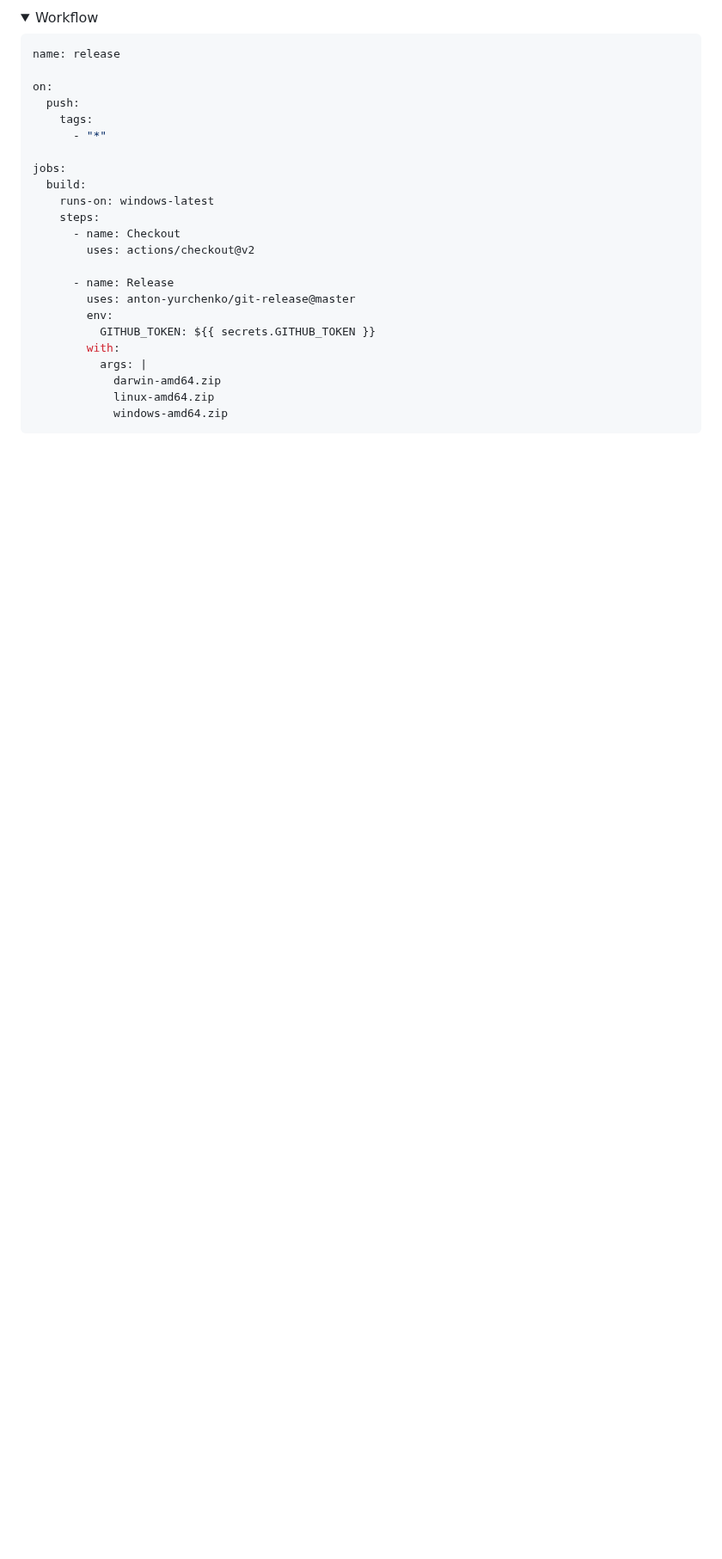
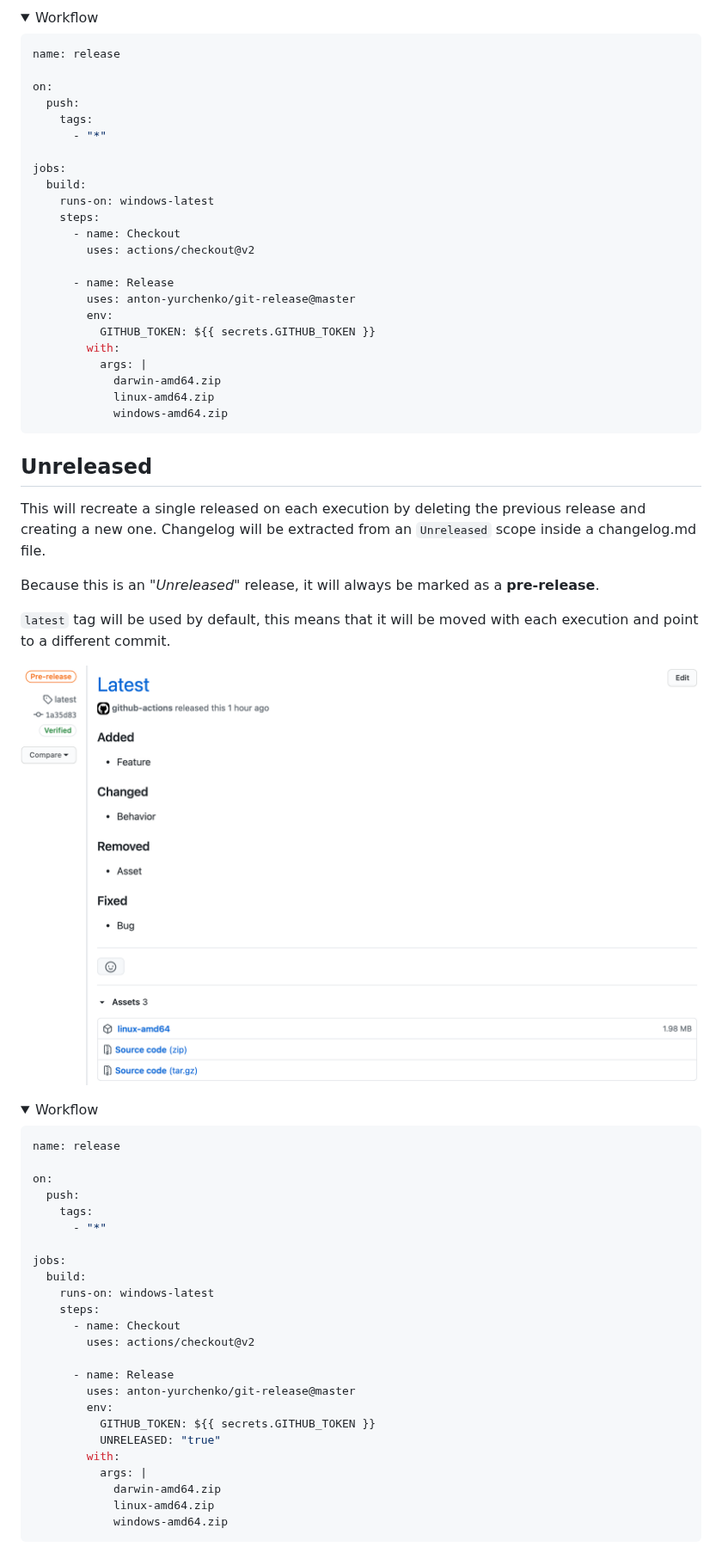
Before and after one commit to anton-yurchenko/git-release, a Markdown page: docs/example.md, the part around one of its changes. Shown at 86% size. Drawn GitHub-style; pictures changed too: docs/images/unreleased.png (added); folded sections open; blank space fills up the shorter version.

````diff
--- a/docs/example.md
+++ b/docs/example.md
@@ -256,3 +256,44 @@ jobs:
 ```
 
 </details>
+
+## Unreleased
+
+This will recreate a single released on each execution by deleting the previous release and creating a new one.
+Changelog will be extracted from an `Unreleased` scope inside a changelog.md file.
+
+Because this is an *"Unreleased"* release, it will always be marked as a **pre-release**.
+
+`latest` tag will be used by default, this means that it will be moved with each execution and point to a different commit.
+
+![PIC](images/unreleased.png)
+
+<details><summary>Workflow</summary>
+
+```yaml
+name: release
+
+on:
+  push:
+    tags:
+      - "*"
+
+jobs:
+  build:
+    runs-on: windows-latest
+    steps:
+      - name: Checkout
+        uses: actions/checkout@v2
+
+      - name: Release
+        uses: anton-yurchenko/git-release@master
+        env:
+          GITHUB_TOKEN: ${{ secrets.GITHUB_TOKEN }}
+          UNRELEASED: "true"
+        with:
+          args: |
+            darwin-amd64.zip
+            linux-amd64.zip
+            windows-amd64.zip
+```
+
````
Also changed, not shown: other parts of docs/example.md (+39 -0 lines), README.md (+23 -21 lines), docs/images/unreleased-tag.png (added).
